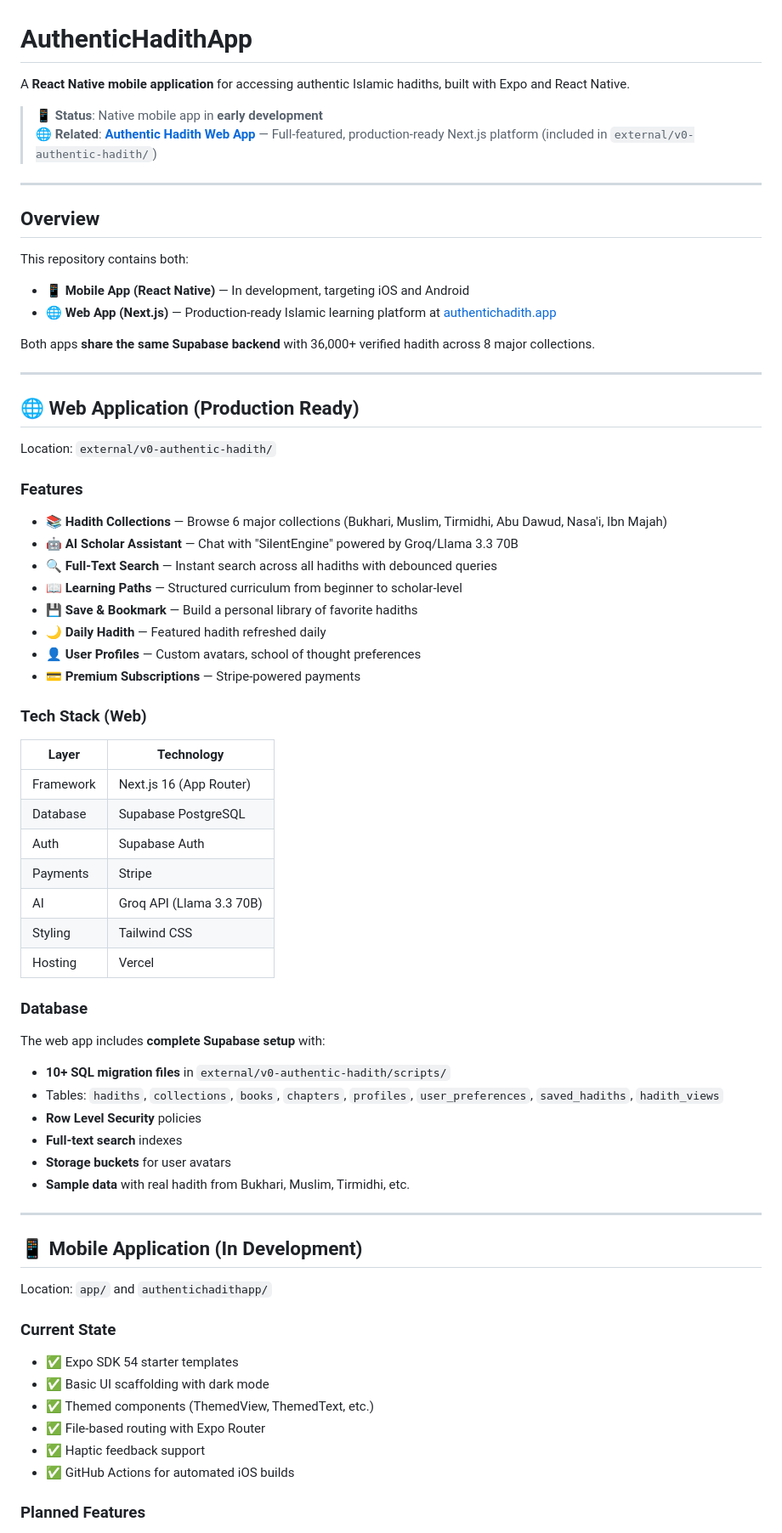
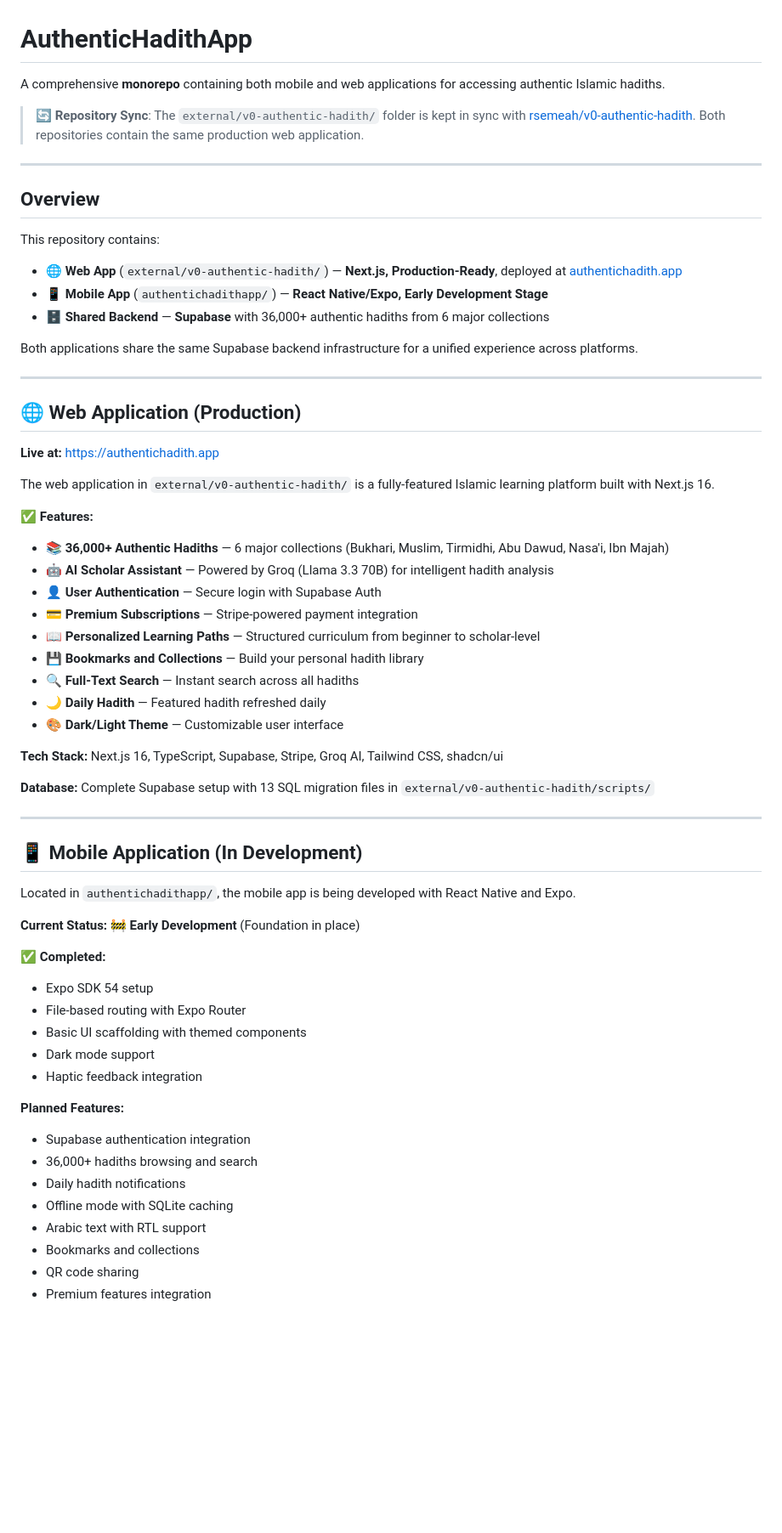
Before and after one commit to rsemeah/AuthenticHadithApp, a Markdown page: README.md, the part around one of its changes. Shown at 85% size. GitHub-like rendering; blank space fills up the shorter version.

Commit message:
Update README.md to reflect production web app and repository structure
Co-authored-by: rsemeah <69994675+rsemeah@users.noreply.github.com>

```diff
--- a/README.md
+++ b/README.md
@@ -1,74 +1,65 @@
 # AuthenticHadithApp
 
-A **React Native mobile application** for accessing authentic Islamic hadiths, built with Expo and React Native.
+A comprehensive **monorepo** containing both mobile and web applications for accessing authentic Islamic hadiths.
 
-> 📱 **Status**: Native mobile app in **early development**
-> 🌐 **Related**: [**Authentic Hadith Web App**](https://authentichadith.app) — Full-featured, production-ready Next.js platform (included in `external/v0-authentic-hadith/`)
+> 🔄 **Repository Sync**: The `external/v0-authentic-hadith/` folder is kept in sync with [rsemeah/v0-authentic-hadith](https://github.com/rsemeah/v0-authentic-hadith). Both repositories contain the same production web application.
 
 ---
 
 ## Overview
 
-This repository contains both:
-- 📱 **Mobile App (React Native)** — In development, targeting iOS and Android
-- 🌐 **Web App (Next.js)** — Production-ready Islamic learning platform at [authentichadith.app](https://authentichadith.app)
+This repository contains:
+- **🌐 Web App** (`external/v0-authentic-hadith/`) — **Next.js, Production-Ready**, deployed at [authentichadith.app](https://authentichadith.app)
+- **📱 Mobile App** (`authentichadithapp/`) — **React Native/Expo, Early Development Stage**
+- **🗄️ Shared Backend** — **Supabase** with 36,000+ authentic hadiths from 6 major collections
 
-Both apps **share the same Supabase backend** with 36,000+ verified hadith across 8 major collections.
+Both applications share the same Supabase backend infrastructure for a unified experience across platforms.
 
 ---
 
-## 🌐 Web Application (Production Ready)
+## 🌐 Web Application (Production)
 
-Location: `external/v0-authentic-hadith/`
+**Live at:** https://authentichadith.app
 
-### Features
+The web application in `external/v0-authentic-hadith/` is a fully-featured Islamic learning platform built with Next.js 16.
 
-- **📚 Hadith Collections** — Browse 6 major collections (Bukhari, Muslim, Tirmidhi, Abu Dawud, Nasa'i, Ibn Majah)
-- **🤖 AI Scholar Assistant** — Chat with "SilentEngine" powered by Groq/Llama 3.3 70B
-- **🔍 Full-Text Search** — Instant search across all hadiths with debounced queries
-- **📖 Learning Paths** — Structured curriculum from beginner to scholar-level
-- **💾 Save & Bookmark** — Build a personal library of favorite hadiths
+✅ **Features:**
+- **📚 36,000+ Authentic Hadiths** — 6 major collections (Bukhari, Muslim, Tirmidhi, Abu Dawud, Nasa'i, Ibn Majah)
+- **🤖 AI Scholar Assistant** — Powered by Groq (Llama 3.3 70B) for intelligent hadith analysis
+- **👤 User Authentication** — Secure login with Supabase Auth
+- **💳 Premium Subscriptions** — Stripe-powered payment integration
+- **📖 Personalized Learning Paths** — Structured curriculum from beginner to scholar-level
+- **💾 Bookmarks and Collections** — Build your personal hadith library
+- **🔍 Full-Text Search** — Instant search across all hadiths
 - **🌙 Daily Hadith** — Featured hadith refreshed daily
-- **👤 User Profiles** — Custom avatars, school of thought preferences
-- **💳 Premium Subscriptions** — Stripe-powered payments
+- **🎨 Dark/Light Theme** — Customizable user interface
 
-### Tech Stack (Web)
+**Tech Stack:** Next.js 16, TypeScript, Supabase, Stripe, Groq AI, Tailwind CSS, shadcn/ui
 
-| Layer | Technology |
-|-------|------------|
-| Framework | Next.js 16 (App Router) |
-| Database | Supabase PostgreSQL |
-| Auth | Supabase Auth |
-| Payments | Stripe |
-| AI | Groq API (Llama 3.3 70B) |
-| Styling | Tailwind CSS |
-| Hosting | Vercel |
-
-### Database
-
-The web app includes **complete Supabase setup** with:
-
-- **10+ SQL migration files** in `external/v0-authentic-hadith/scripts/`
-- Tables: `hadiths`, `collections`, `books`, `chapters`, `profiles`, `user_preferences`, `saved_hadiths`, `hadith_views`
-- **Row Level Security** policies
-- **Full-text search** indexes
-- **Storage buckets** for user avatars
-- **Sample data** with real hadith from Bukhari, Muslim, Tirmidhi, etc.
+**Database:** Complete Supabase setup with 13 SQL migration files in `external/v0-authentic-hadith/scripts/`
 
 ---
 
 ## 📱 Mobile Application (In Development)
 
-Location: `app/` and `authentichadithapp/`
+Located in `authentichadithapp/`, the mobile app is being developed with React Native and Expo.
 
-### Current State
+**Current Status:** 🚧 **Early Development** (Foundation in place)
 
-- ✅ Expo SDK 54 starter templates
-- ✅ Basic UI scaffolding with dark mode
-- ✅ Themed components (ThemedView, ThemedText, etc.)
-- ✅ File-based routing with Expo Router
-- ✅ Haptic feedback support
-- ✅ GitHub Actions for automated iOS builds
+✅ **Completed:**
+- Expo SDK 54 setup
+- File-based routing with Expo Router
+- Basic UI scaffolding with themed components
+- Dark mode support
+- Haptic feedback integration
 
-### Planned Features
+**Planned Features:**
+- Supabase authentication integration
+- 36,000+ hadiths browsing and search
+- Daily hadith notifications
+- Offline mode with SQLite caching
+- Arabic text with RTL support
+- Bookmarks and collections
+- QR code sharing
+- Premium features integration
 
```
Also changed, not shown: other parts of README.md (+89 -89 lines).
